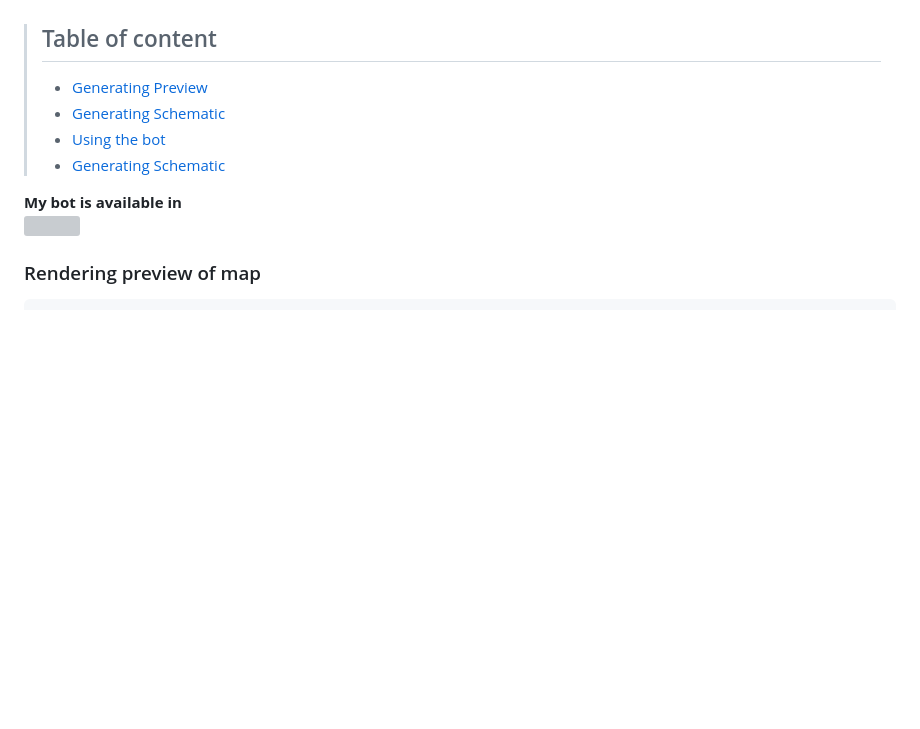
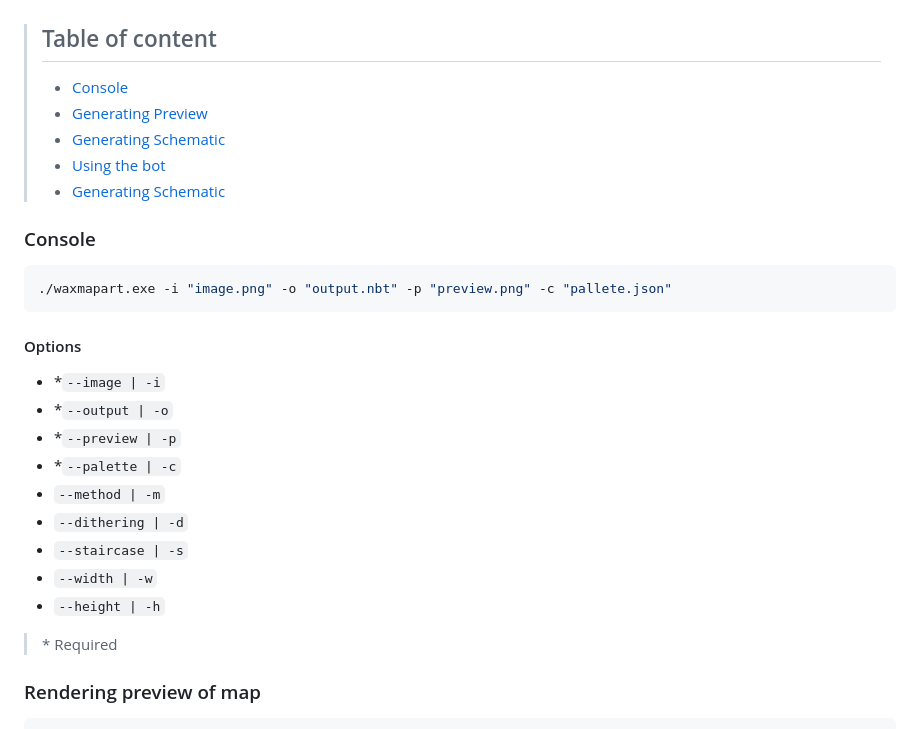
Before and after one commit to lllggghhhaaa/WaxMapArt, a Markdown page: README.md, the part around the change. Drawn GitHub-style; blank space fills up the shorter version; grey boxes are pictures that could not be loaded.

Commit message:
Update READNE,md (Console)

````diff
--- a/README.md
+++ b/README.md
@@ -3,13 +3,32 @@
 ![Render](./Assets/render.png)
 
 >## Table of content
->- [Generating Preview](#rendering-preview-of-map)<br/>
+>- [Console](#console)<br/>
+>- [Generating Preview](#rendering-preview-of-map)
 >- [Generating Schematic](#generating-schematic-file--nbt-)
 >- [Using the bot](#using-the-bot)
->  - [Generating Schematic](#generating-schematic)
+>- [Generating Schematic](#generating-schematic)
 
-**My bot is available in** <br/>
-[![](https://dcbadge.vercel.app/api/server/MhCmnG6ZBA)](https://discord.gg/MhCmnG6ZBA)
+
+### Console
+
+
+```sh
+./waxmapart.exe -i "image.png" -o "output.nbt" -p "preview.png" -c "pallete.json"
+```
+
+#### Options
+- *`--image | -i`
+- *`--output | -o`
+- *`--preview | -p`
+- *`--palette | -c`
+- `--method | -m`
+- `--dithering | -d`
+- `--staircase | -s`
+- `--width | -w`
+- `--height | -h`
+
+> \* Required
 
 ### Rendering preview of map
 ```csharp
````
